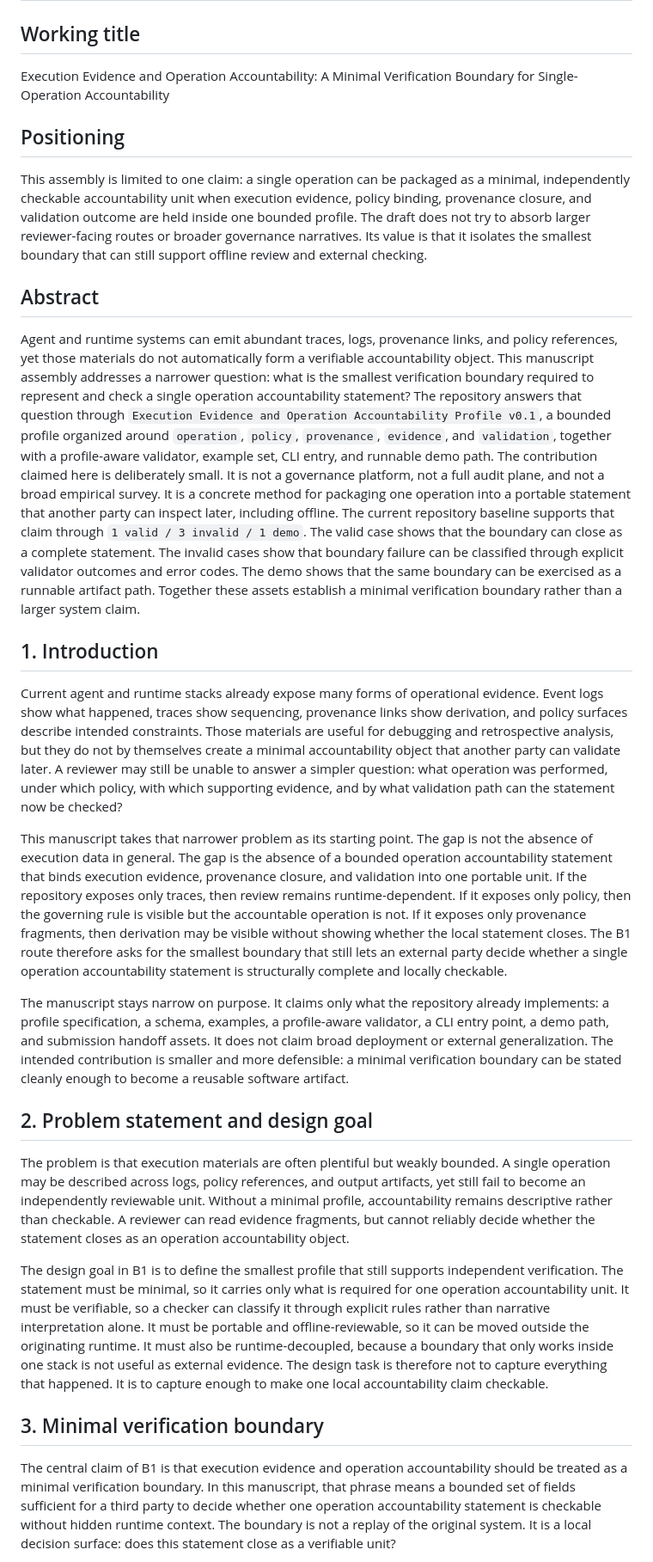
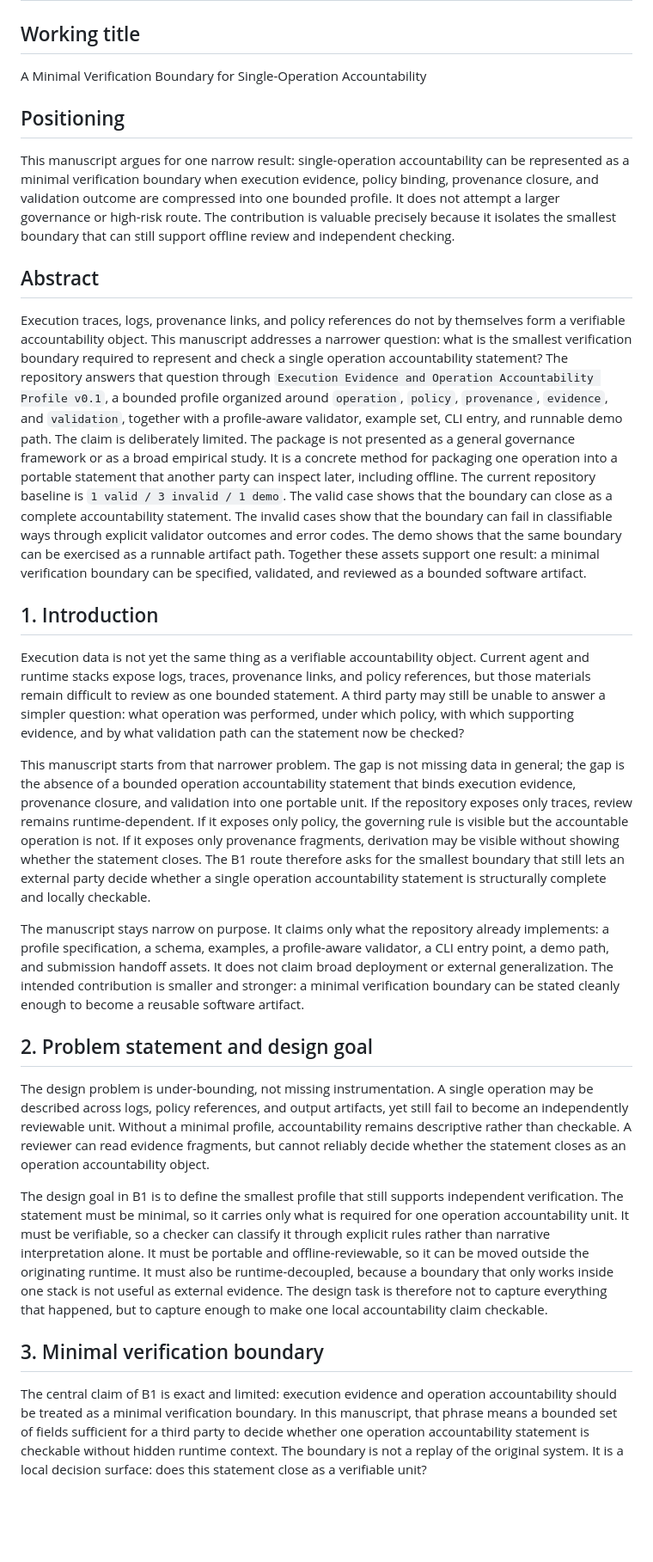
Before and after one commit to joy7758/agent-evidence, a Markdown page: paper/flagship/07_b1_manuscript_assembly.md, the part around one of its changes. Shown at 86% size. Drawn GitHub-style; blank space fills up the shorter version.

Commit message:
docs: refine B1 manuscript assembly draft

```diff
--- a/paper/flagship/07_b1_manuscript_assembly.md
+++ b/paper/flagship/07_b1_manuscript_assembly.md
@@ -2,31 +2,31 @@
 
 ## Working title
 
-Execution Evidence and Operation Accountability: A Minimal Verification Boundary for Single-Operation Accountability
+A Minimal Verification Boundary for Single-Operation Accountability
 
 ## Positioning
 
-This assembly is limited to one claim: a single operation can be packaged as a minimal, independently checkable accountability unit when execution evidence, policy binding, provenance closure, and validation outcome are held inside one bounded profile. The draft does not try to absorb larger reviewer-facing routes or broader governance narratives. Its value is that it isolates the smallest boundary that can still support offline review and external checking.
+This manuscript argues for one narrow result: single-operation accountability can be represented as a minimal verification boundary when execution evidence, policy binding, provenance closure, and validation outcome are compressed into one bounded profile. It does not attempt a larger governance or high-risk route. The contribution is valuable precisely because it isolates the smallest boundary that can still support offline review and independent checking.
 
 ## Abstract
 
-Agent and runtime systems can emit abundant traces, logs, provenance links, and policy references, yet those materials do not automatically form a verifiable accountability object. This manuscript assembly addresses a narrower question: what is the smallest verification boundary required to represent and check a single operation accountability statement? The repository answers that question through `Execution Evidence and Operation Accountability Profile v0.1`, a bounded profile organized around `operation`, `policy`, `provenance`, `evidence`, and `validation`, together with a profile-aware validator, example set, CLI entry, and runnable demo path. The contribution claimed here is deliberately small. It is not a governance platform, not a full audit plane, and not a broad empirical survey. It is a concrete method for packaging one operation into a portable statement that another party can inspect later, including offline. The current repository baseline supports that claim through `1 valid / 3 invalid / 1 demo`. The valid case shows that the boundary can close as a complete statement. The invalid cases show that boundary failure can be classified through explicit validator outcomes and error codes. The demo shows that the same boundary can be exercised as a runnable artifact path. Together these assets establish a minimal verification boundary rather than a larger system claim.
+Execution traces, logs, provenance links, and policy references do not by themselves form a verifiable accountability object. This manuscript addresses a narrower question: what is the smallest verification boundary required to represent and check a single operation accountability statement? The repository answers that question through `Execution Evidence and Operation Accountability Profile v0.1`, a bounded profile organized around `operation`, `policy`, `provenance`, `evidence`, and `validation`, together with a profile-aware validator, example set, CLI entry, and runnable demo path. The claim is deliberately limited. The package is not presented as a general governance framework or as a broad empirical study. It is a concrete method for packaging one operation into a portable statement that another party can inspect later, including offline. The current repository baseline is `1 valid / 3 invalid / 1 demo`. The valid case shows that the boundary can close as a complete accountability statement. The invalid cases show that the boundary can fail in classifiable ways through explicit validator outcomes and error codes. The demo shows that the same boundary can be exercised as a runnable artifact path. Together these assets support one result: a minimal verification boundary can be specified, validated, and reviewed as a bounded software artifact.
 
 ## 1. Introduction
 
-Current agent and runtime stacks already expose many forms of operational evidence. Event logs show what happened, traces show sequencing, provenance links show derivation, and policy surfaces describe intended constraints. Those materials are useful for debugging and retrospective analysis, but they do not by themselves create a minimal accountability object that another party can validate later. A reviewer may still be unable to answer a simpler question: what operation was performed, under which policy, with which supporting evidence, and by what validation path can the statement now be checked?
+Execution data is not yet the same thing as a verifiable accountability object. Current agent and runtime stacks expose logs, traces, provenance links, and policy references, but those materials remain difficult to review as one bounded statement. A third party may still be unable to answer a simpler question: what operation was performed, under which policy, with which supporting evidence, and by what validation path can the statement now be checked?
 
-This manuscript takes that narrower problem as its starting point. The gap is not the absence of execution data in general. The gap is the absence of a bounded operation accountability statement that binds execution evidence, provenance closure, and validation into one portable unit. If the repository exposes only traces, then review remains runtime-dependent. If it exposes only policy, then the governing rule is visible but the accountable operation is not. If it exposes only provenance fragments, then derivation may be visible without showing whether the local statement closes. The B1 route therefore asks for the smallest boundary that still lets an external party decide whether a single operation accountability statement is structurally complete and locally checkable.
+This manuscript starts from that narrower problem. The gap is not missing data in general; the gap is the absence of a bounded operation accountability statement that binds execution evidence, provenance closure, and validation into one portable unit. If the repository exposes only traces, review remains runtime-dependent. If it exposes only policy, the governing rule is visible but the accountable operation is not. If it exposes only provenance fragments, derivation may be visible without showing whether the statement closes. The B1 route therefore asks for the smallest boundary that still lets an external party decide whether a single operation accountability statement is structurally complete and locally checkable.
 
-The manuscript stays narrow on purpose. It claims only what the repository already implements: a profile specification, a schema, examples, a profile-aware validator, a CLI entry point, a demo path, and submission handoff assets. It does not claim broad deployment or external generalization. The intended contribution is smaller and more defensible: a minimal verification boundary can be stated cleanly enough to become a reusable software artifact.
+The manuscript stays narrow on purpose. It claims only what the repository already implements: a profile specification, a schema, examples, a profile-aware validator, a CLI entry point, a demo path, and submission handoff assets. It does not claim broad deployment or external generalization. The intended contribution is smaller and stronger: a minimal verification boundary can be stated cleanly enough to become a reusable software artifact.
 
 ## 2. Problem statement and design goal
 
-The problem is that execution materials are often plentiful but weakly bounded. A single operation may be described across logs, policy references, and output artifacts, yet still fail to become an independently reviewable unit. Without a minimal profile, accountability remains descriptive rather than checkable. A reviewer can read evidence fragments, but cannot reliably decide whether the statement closes as an operation accountability object.
+The design problem is under-bounding, not missing instrumentation. A single operation may be described across logs, policy references, and output artifacts, yet still fail to become an independently reviewable unit. Without a minimal profile, accountability remains descriptive rather than checkable. A reviewer can read evidence fragments, but cannot reliably decide whether the statement closes as an operation accountability object.
 
-The design goal in B1 is to define the smallest profile that still supports independent verification. The statement must be minimal, so it carries only what is required for one operation accountability unit. It must be verifiable, so a checker can classify it through explicit rules rather than narrative interpretation alone. It must be portable and offline-reviewable, so it can be moved outside the originating runtime. It must also be runtime-decoupled, because a boundary that only works inside one stack is not useful as external evidence. The design task is therefore not to capture everything that happened. It is to capture enough to make one local accountability claim checkable.
+The design goal in B1 is to define the smallest profile that still supports independent verification. The statement must be minimal, so it carries only what is required for one operation accountability unit. It must be verifiable, so a checker can classify it through explicit rules rather than narrative interpretation alone. It must be portable and offline-reviewable, so it can be moved outside the originating runtime. It must also be runtime-decoupled, because a boundary that only works inside one stack is not useful as external evidence. The design task is therefore not to capture everything that happened, but to capture enough to make one local accountability claim checkable.
 
 ## 3. Minimal verification boundary
 
-The central claim of B1 is that execution evidence and operation accountability should be treated as a minimal verification boundary. In this manuscript, that phrase means a bounded set of fields sufficient for a third party to decide whether one operation accountability statement is checkable without hidden runtime context. The boundary is not a replay of the original system. It is a local decision surface: does this statement close as a verifiable unit?
+The central claim of B1 is exact and limited: execution evidence and operation accountability should be treated as a minimal verification boundary. In this manuscript, that phrase means a bounded set of fields sufficient for a third party to decide whether one operation accountability statement is checkable without hidden runtime context. The boundary is not a replay of the original system. It is a local decision surface: does this statement close as a verifiable unit?
 
```
Also changed, not shown: other parts of paper/flagship/07_b1_manuscript_assembly.md (+9 -9 lines).
